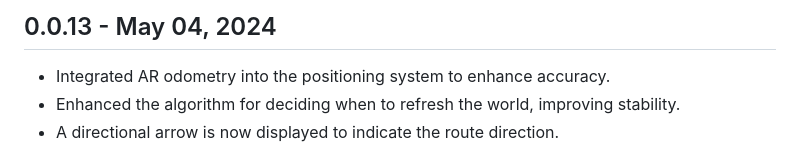
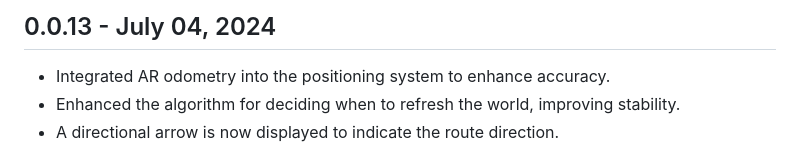
Before and after one commit to situmtech/flutter-ar, a Markdown page: CHANGELOG.md, the part around the change. Rendered like a GitHub page.

Commit message:
Fix changelog

```diff
--- a/CHANGELOG.md
+++ b/CHANGELOG.md
@@ -1,4 +1,4 @@
-## 0.0.13 - May 04, 2024
+## 0.0.13 - July 04, 2024
 
 - Integrated AR odometry into the positioning system to enhance accuracy.
 - Enhanced the algorithm for deciding when to refresh the world, improving stability.
```
